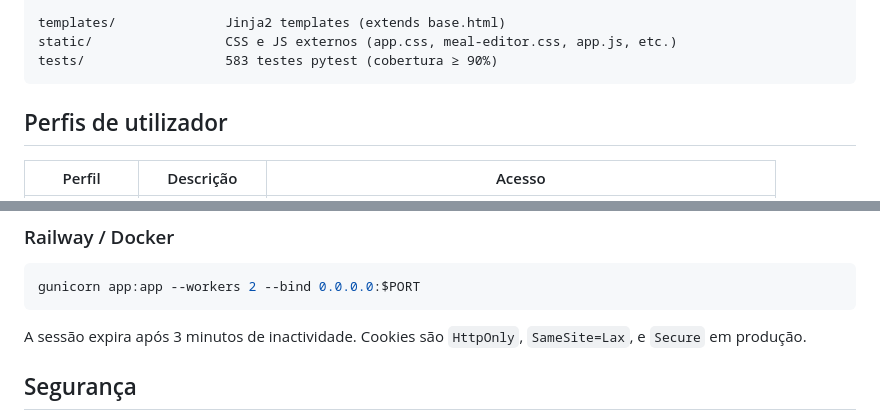
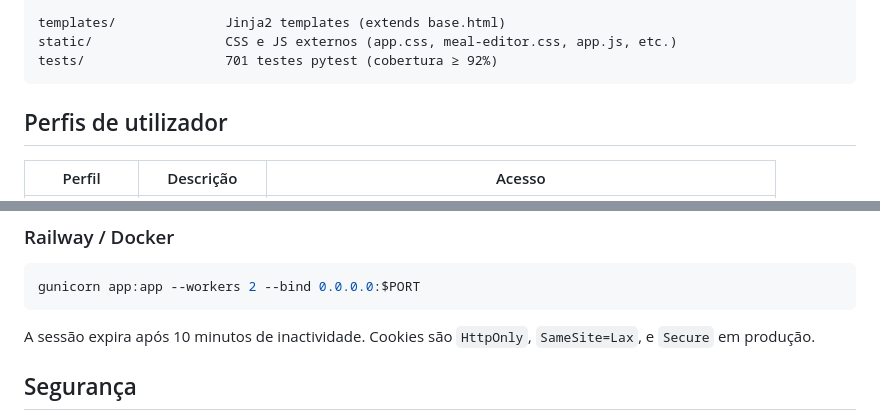
Before and after one commit to MakaG222/sistema-refeicoes, a Markdown page: README.md, 2 parts joined by grey strips. Rendered like a GitHub page.

Commit message:
docs: atualizar README — 701 testes, sessão 10min
- Corrigir contagem de testes (583 → 701)
- Corrigir cobertura (≥ 90% → ≥ 92%)
- Corrigir timeout de sessão (3min → 10min)

Co-Authored-By: Claude Opus 4.6 <noreply@anthropic.com>

````diff
--- a/README.md
+++ b/README.md
@@ -48,7 +48,7 @@ utils/                  Helpers partilhados
 
 templates/              Jinja2 templates (extends base.html)
 static/                 CSS e JS externos (app.css, meal-editor.css, app.js, etc.)
-tests/                  583 testes pytest (cobertura ≥ 90%)
+tests/                  701 testes pytest (cobertura ≥ 92%)
 ```
 
 ## Perfis de utilizador
@@ -138,7 +138,7 @@ DB_PATH=/mnt/data/sistema.db   # volume persistente
 gunicorn app:app --workers 2 --bind 0.0.0.0:$PORT
 ```
 
-A sessão expira após 3 minutos de inactividade.
+A sessão expira após 10 minutos de inactividade.
 Cookies são `HttpOnly`, `SameSite=Lax`, e `Secure` em produção.
 
 ## Segurança
````
